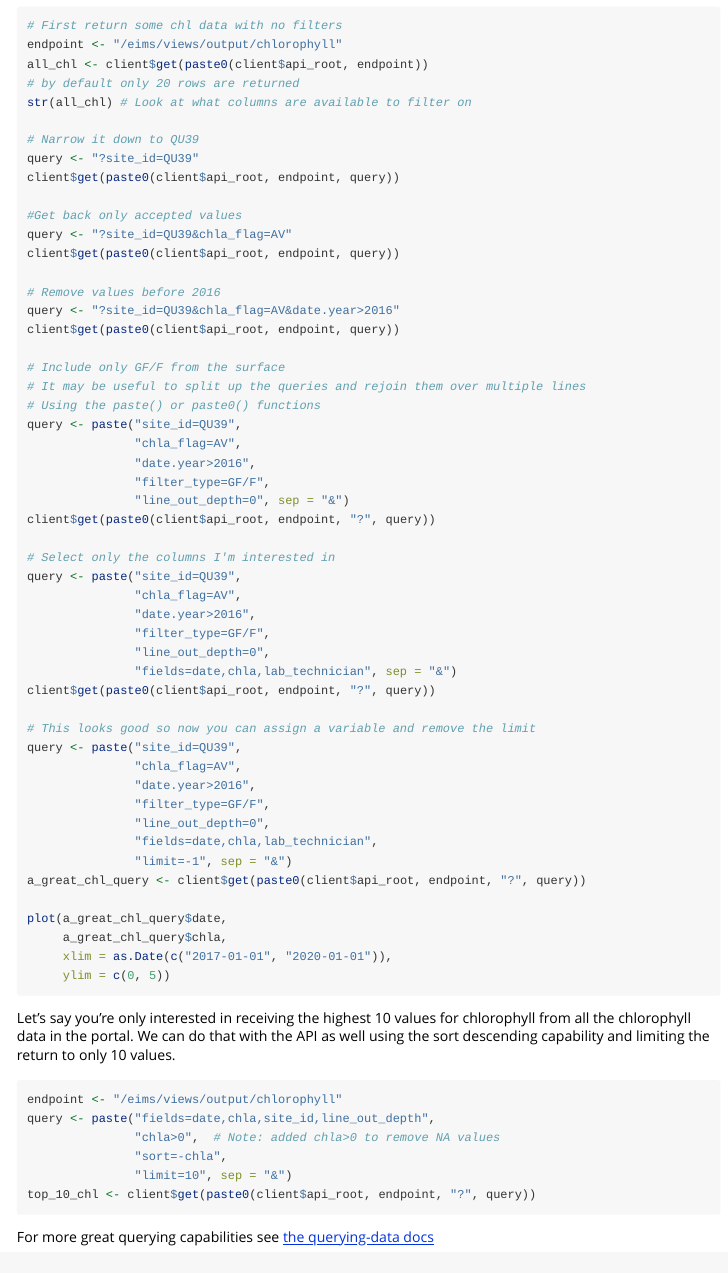
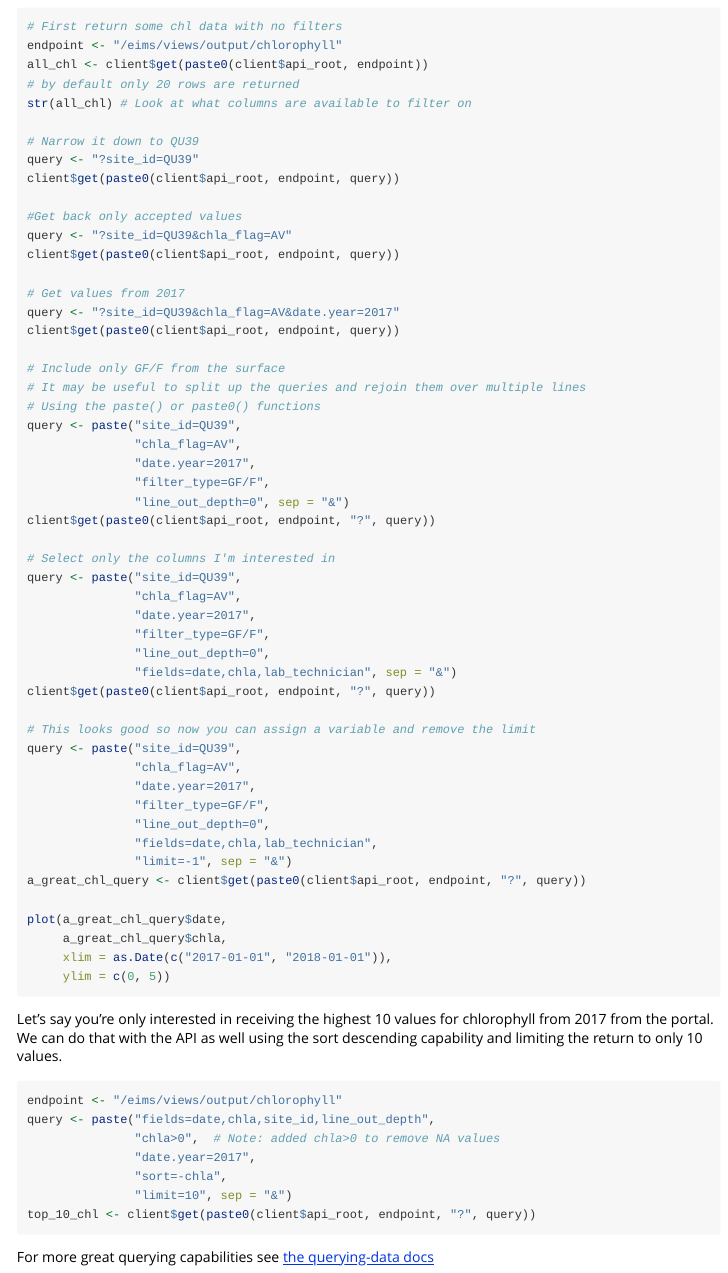
Before and after one commit to HakaiInstitute/hakai-api-client-r, an R Markdown document (hakaiApi/vignettes/filtering.Rmd): the page in a window 1100 px wide, from 540 px down before the commit and from 520 px down after it, so that both start at the same text. Rendered offline with R 4.5, knitr and Pandoc, with nearby package versions; some code elsewhere in the file could not run offline.

````diff
--- a/hakaiApi/vignettes/filtering.Rmd
+++ b/hakaiApi/vignettes/filtering.Rmd
@@ -49,8 +46,8 @@
 query <- "?site_id=QU39&chla_flag=AV"
 client$get(paste0(client$api_root, endpoint, query))
 
-# Remove values before 2016
-query <- "?site_id=QU39&chla_flag=AV&date.year>2016"
+# Get values from 2017
+query <- "?site_id=QU39&chla_flag=AV&date.year=2017"
 client$get(paste0(client$api_root, endpoint, query))
 
 # Include only GF/F from the surface
@@ -58,7 +55,7 @@
 # Using the paste() or paste0() functions
 query <- paste("site_id=QU39",
                "chla_flag=AV",
-               "date.year>2016",
+               "date.year=2017",
                "filter_type=GF/F",
                "line_out_depth=0", sep = "&")
 client$get(paste0(client$api_root, endpoint, "?", query))
@@ -66,7 +63,7 @@
 # Select only the columns I'm interested in
 query <- paste("site_id=QU39",
                "chla_flag=AV",
-               "date.year>2016",
+               "date.year=2017",
                "filter_type=GF/F",
                "line_out_depth=0",
                "fields=date,chla,lab_technician", sep = "&")
@@ -75,7 +72,7 @@
 # This looks good so now you can assign a variable and remove the limit
 query <- paste("site_id=QU39",
                "chla_flag=AV",
-               "date.year>2016",
+               "date.year=2017",
                "filter_type=GF/F",
                "line_out_depth=0",
                "fields=date,chla,lab_technician",
@@ -84,17 +81,16 @@
 
 plot(a_great_chl_query$date,
      a_great_chl_query$chla,
-     xlim = as.Date(c("2017-01-01", "2020-01-01")),
+     xlim = as.Date(c("2017-01-01", "2018-01-01")),
      ylim = c(0, 5))
 ```
-Let's say you're only interested in receiving the highest 10 values for
-chlorophyll from all the chlorophyll data in the portal. We can do that with the
-API as well using the sort descending capability and limiting the return to only
-10 values.
+Let's say you're only interested in receiving the highest 10 values for chlorophyll from 2017 from the portal. We can do
+that with the API as well using the sort descending capability and limiting the return to only 10 values.
 ```{r sort, eval = FALSE}
 endpoint <- "/eims/views/output/chlorophyll"
 query <- paste("fields=date,chla,site_id,line_out_depth",
                "chla>0",  # Note: added chla>0 to remove NA values
+               "date.year=2017",
                "sort=-chla",
                "limit=10", sep = "&")
 top_10_chl <- client$get(paste0(client$api_root, endpoint, "?", query))
````
Also changed, not shown: hakaiApi/R/client.R (+4 -8 lines), hakaiApi/vignettes/filtering.Rmd (17 more changed lines), 1 other file.
